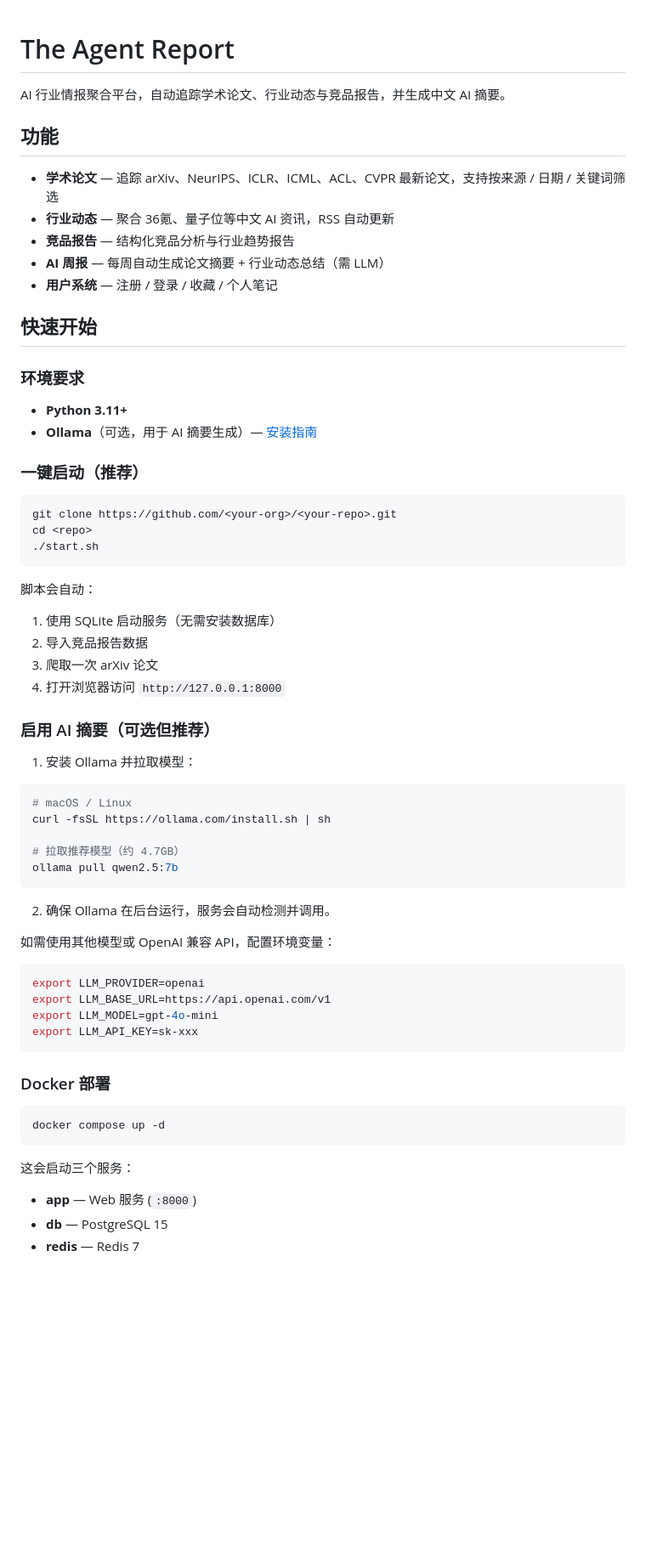
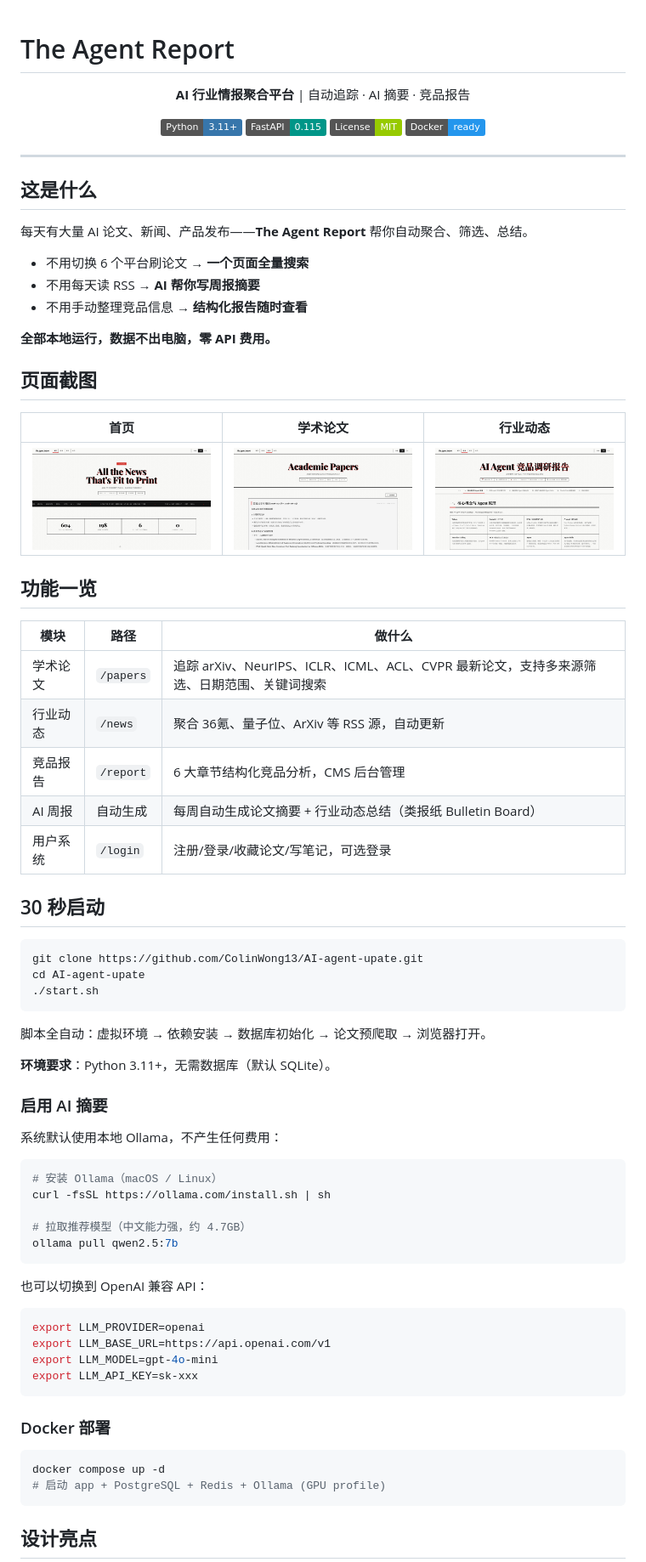
Before and after one commit to ColinWong13/AI-agent-upate, a Markdown page: README.md, the part around the change printed below. Shown: that part at 85% size. Drawn GitHub-style; pictures changed too: screenshots/home.png (added), screenshots/news.png (added), screenshots/papers.png (added); badges without logos; blank space fills up the shorter version.

Commit message:
v2.6.2-docs: add technical doc, product doc, and README screenshots
- Add comprehensive README with screenshots, architecture diagram, design highlights
- Screenshots: home, papers, news pages

````diff
--- a/README.md
+++ b/README.md
@@ -1,50 +1,70 @@
 # The Agent Report
 
-AI 行业情报聚合平台，自动追踪学术论文、行业动态与竞品报告，并生成中文 AI 摘要。
+<div align="center">
 
-## 功能
+**AI 行业情报聚合平台** | 自动追踪 · AI 摘要 · 竞品报告
 
-- **学术论文** — 追踪 arXiv、NeurIPS、ICLR、ICML、ACL、CVPR 最新论文，支持按来源 / 日期 / 关键词筛选
-- **行业动态** — 聚合 36氪、量子位等中文 AI 资讯，RSS 自动更新
-- **竞品报告** — 结构化竞品分析与行业趋势报告
-- **AI 周报** — 每周自动生成论文摘要 + 行业动态总结（需 LLM）
-- **用户系统** — 注册 / 登录 / 收藏 / 个人笔记
+[![Python](https://img.shields.io/badge/Python-3.11+-3776AB?logo=python)](https://python.org)
+[![FastAPI](https://img.shields.io/badge/FastAPI-0.115-009688?logo=fastapi)](https://fastapi.tiangolo.com)
+[![License](https://img.shields.io/badge/License-MIT-green)](LICENSE)
+[![Docker](https://img.shields.io/badge/Docker-ready-2496ED?logo=docker)](docker-compose.yml)
 
-## 快速开始
+</div>
 
-### 环境要求
+---
 
-- **Python 3.11+**
-- **Ollama**（可选，用于 AI 摘要生成）— [安装指南](https://ollama.com)
+## 这是什么
 
-### 一键启动（推荐）
+每天有大量 AI 论文、新闻、产品发布——**The Agent Report** 帮你自动聚合、筛选、总结。
+
+- 不用切换 6 个平台刷论文 → **一个页面全量搜索**
+- 不用每天读 RSS → **AI 帮你写周报摘要**
+- 不用手动整理竞品信息 → **结构化报告随时查看**
+
+**全部本地运行，数据不出电脑，零 API 费用。**
+
+## 页面截图
+
+| 首页 | 学术论文 | 行业动态 |
+|:---:|:---:|:---:|
+| ![首页](screenshots/home.png) | ![学术论文](screenshots/papers.png) | ![行业动态](screenshots/news.png) |
+
+## 功能一览
+
+| 模块 | 路径 | 做什么 |
+|------|------|--------|
+| 学术论文 | `/papers` | 追踪 arXiv、NeurIPS、ICLR、ICML、ACL、CVPR 最新论文，支持多来源筛选、日期范围、关键词搜索 |
+| 行业动态 | `/news` | 聚合 36氪、量子位、ArXiv 等 RSS 源，自动更新 |
+| 竞品报告 | `/report` | 6 大章节结构化竞品分析，CMS 后台管理 |
+| AI 周报 | 自动生成 | 每周自动生成论文摘要 + 行业动态总结（类报纸 Bulletin Board） |
+| 用户系统 | `/login` | 注册/登录/收藏论文/写笔记，可选登录 |
+
+## 30 秒启动
 
 ```bash
-git clone https://github.com/<your-org>/<your-repo>.git
-cd <repo>
+git clone https://github.com/ColinWong13/AI-agent-upate.git
+cd AI-agent-upate
 ./start.sh
 ```
 
-脚本会自动：
-1. 使用 SQLite 启动服务（无需安装数据库）
-2. 导入竞品报告数据
-3. 爬取一次 arXiv 论文
-4. 打开浏览器访问 `http://127.0.0.1:8000`
+脚本全自动：虚拟环境 → 依赖安装 → 数据库初始化 → 论文预爬取 → 浏览器打开。
 
-### 启用 AI 摘要（可选但推荐）
+**环境要求**：Python 3.11+，无需数据库（默认 SQLite）。
 
-1. 安装 Ollama 并拉取模型：
+### 启用 AI 摘要
+
+系统默认使用本地 Ollama，不产生任何费用：
+
 ```bash
-# macOS / Linux
+# 安装 Ollama（macOS / Linux）
 curl -fsSL https://ollama.com/install.sh | sh
 
-# 拉取推荐模型（约 4.7GB）
+# 拉取推荐模型（中文能力强，约 4.7GB）
 ollama pull qwen2.5:7b
 ```
 
-2. 确保 Ollama 在后台运行，服务会自动检测并调用。
+也可以切换到 OpenAI 兼容 API：
 
-如需使用其他模型或 OpenAI 兼容 API，配置环境变量：
 ```bash
 export LLM_PROVIDER=openai
 export LLM_BASE_URL=https://api.openai.com/v1
@@ -56,10 +76,8 @@ export LLM_API_KEY=sk-xxx
 
 ```bash
 docker compose up -d
+# 启动 app + PostgreSQL + Redis + Ollama (GPU profile)
 ```
 
-这会启动三个服务：
-- **app** — Web 服务 (`:8000`)
-- **db** — PostgreSQL 15
-- **redis** — Redis 7
+## 设计亮点
 
````
Also changed, not shown: other parts of README.md (+99 -58 lines).
